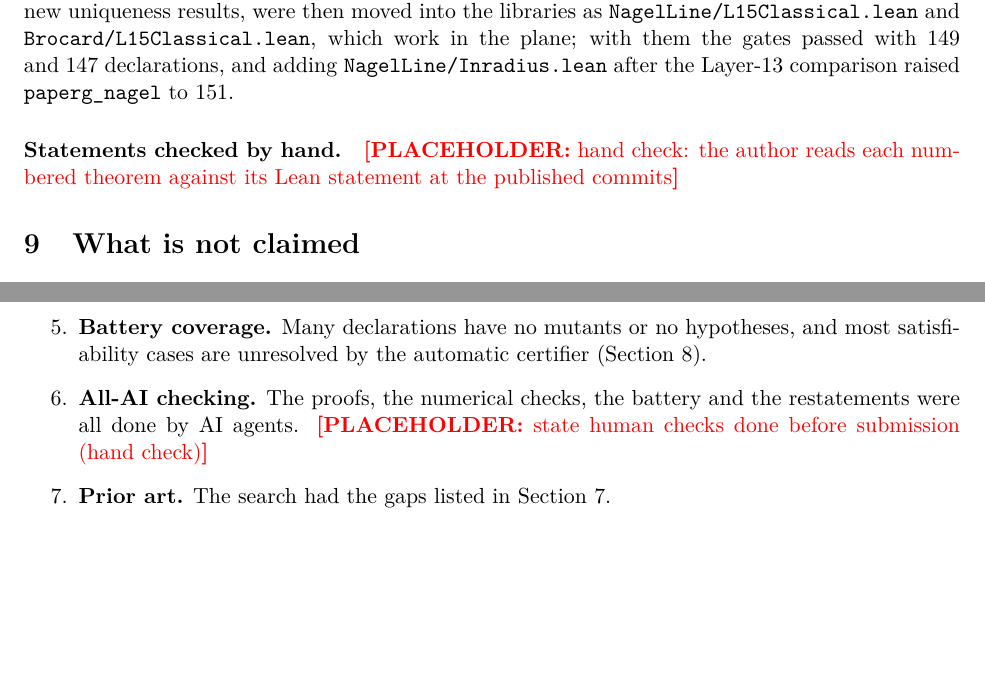
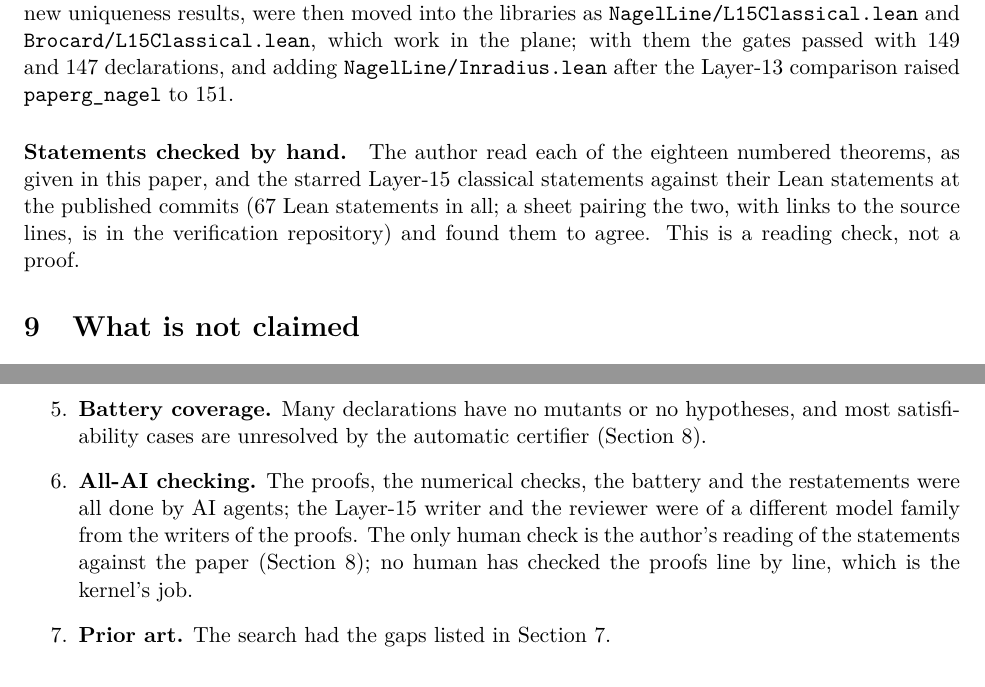
Before and after one commit to jpbald93/LEAN-verification, a LaTeX paper (PaperG-triangle-centres/paperg.tex): two parts of pages 14 and 15 of 17, joined at a grey line, cut so that both start at the same text, the shorter picture padded with empty space. Compiled offline with pdfLaTeX.

Commit message:
Paper G: hand check completed by the author; dated draft

```diff
--- a/PaperG-triangle-centres/paperg.tex
+++ b/PaperG-triangle-centres/paperg.tex
@@ -46,7 +46,7 @@
 \author{Josh Bald\\ \small Independent researcher, Ontario, Canada\\ \small\texttt{jpbald93@gmail.com}\\
 \small ORCID: \texttt{0009-0002-1317-6489}
 \thanks{\copyright~2026 Josh Bald. Licensed under CC BY 4.0 (\url{https://creativecommons.org/licenses/by/4.0/}). The accompanying Lean code is licensed under the Apache License 2.0.}}
-\date{\PH{date}}
+\date{27 October 2026}
 \emergencystretch=3em
 \begin{document}
 \sloppy
@@ -734,8 +734,10 @@ uniqueness results, were then moved into the libraries as \lean{NagelLine/L15Cla
 147 declarations, and adding \lean{NagelLine/Inradius.lean} after the Layer-13 comparison raised
 \lean{paperg\_nagel} to 151.
 
-\paragraph{Statements checked by hand.} \PH{hand check: the author reads each numbered theorem against
-its Lean statement at the published commits}
+\paragraph{Statements checked by hand.} The author read each of the eighteen numbered theorems, as
+given in this paper, and the starred Layer-15 classical statements against their Lean statements at
+the published commits (67 Lean statements in all; a sheet pairing the two, with links to the source lines,
+is in the verification repository) and found them to agree. This is a reading check, not a proof.
 
 \section{What is not claimed}\label{sec:notclaimed}
 \begin{itemize}
@@ -776,7 +778,10 @@ points coincide, which happens exactly for equilateral triangles (Section~\ref{s
 \item \textbf{Battery coverage.} Many declarations have no mutants or no hypotheses, and most
 satisfiability cases are unresolved by the automatic certifier (Section~\ref{sec:verify}).
 \item \textbf{All-AI checking.} The proofs, the numerical checks, the battery and the restatements
-were all done by AI agents. \PH{state human checks done before submission (hand check)}
+were all done by AI agents; the Layer-15 writer and the reviewer were of a different model family
+from the writers of the proofs. The only human check is the author's reading of the statements against
+the paper (Section~\ref{sec:verify}); no human has checked the proofs line by line, which is the
+kernel's job.
 \item \textbf{Prior art.} The search had the gaps listed in Section~\ref{sec:related}.
 \end{enumerate}
 
```
Also changed, not shown: PaperG-triangle-centres/SHA256SUMS.txt (+3 -3 lines), PaperG-triangle-centres/reports/HAND_CHECK_SHEET.md (+2 -0 lines), PaperG-triangle-centres/paperg.pdf.
